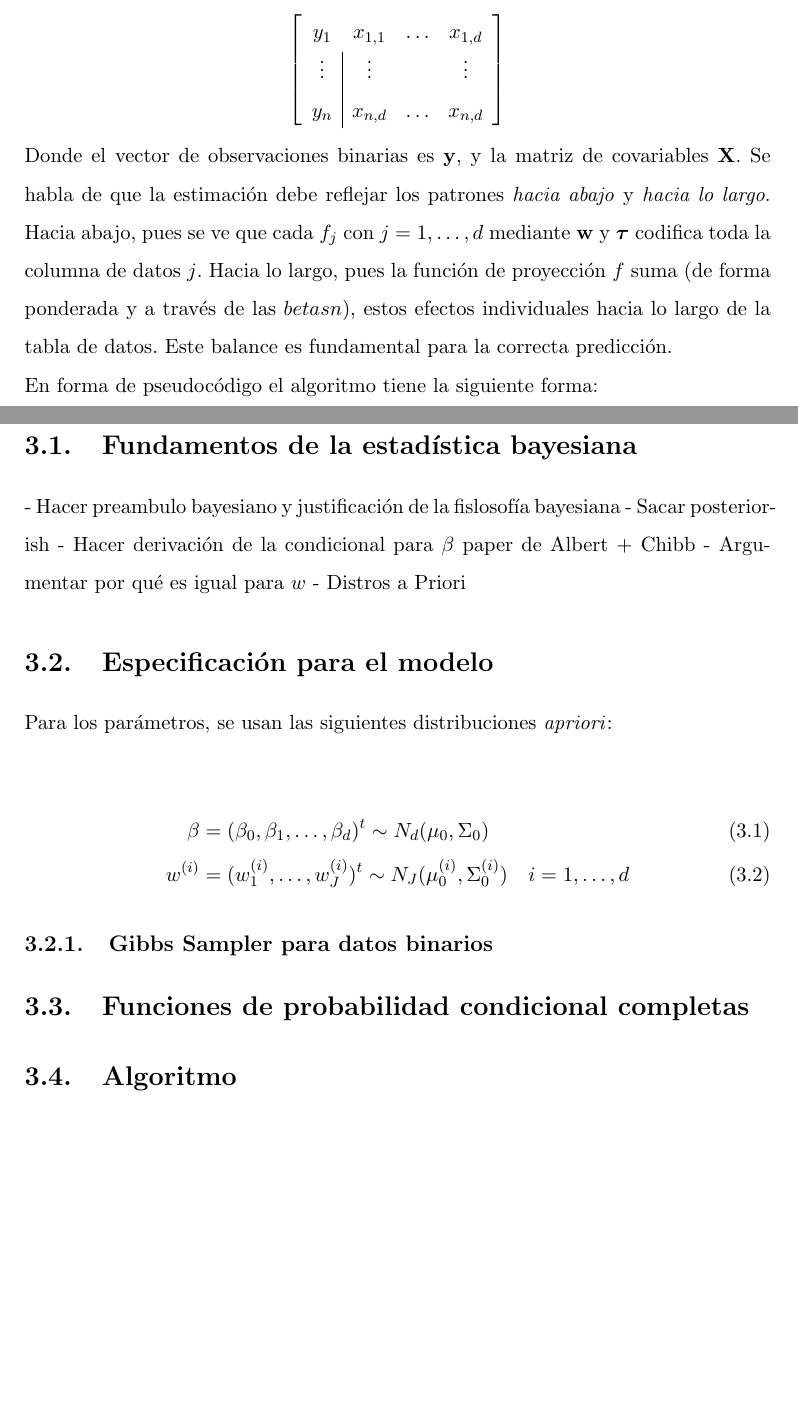
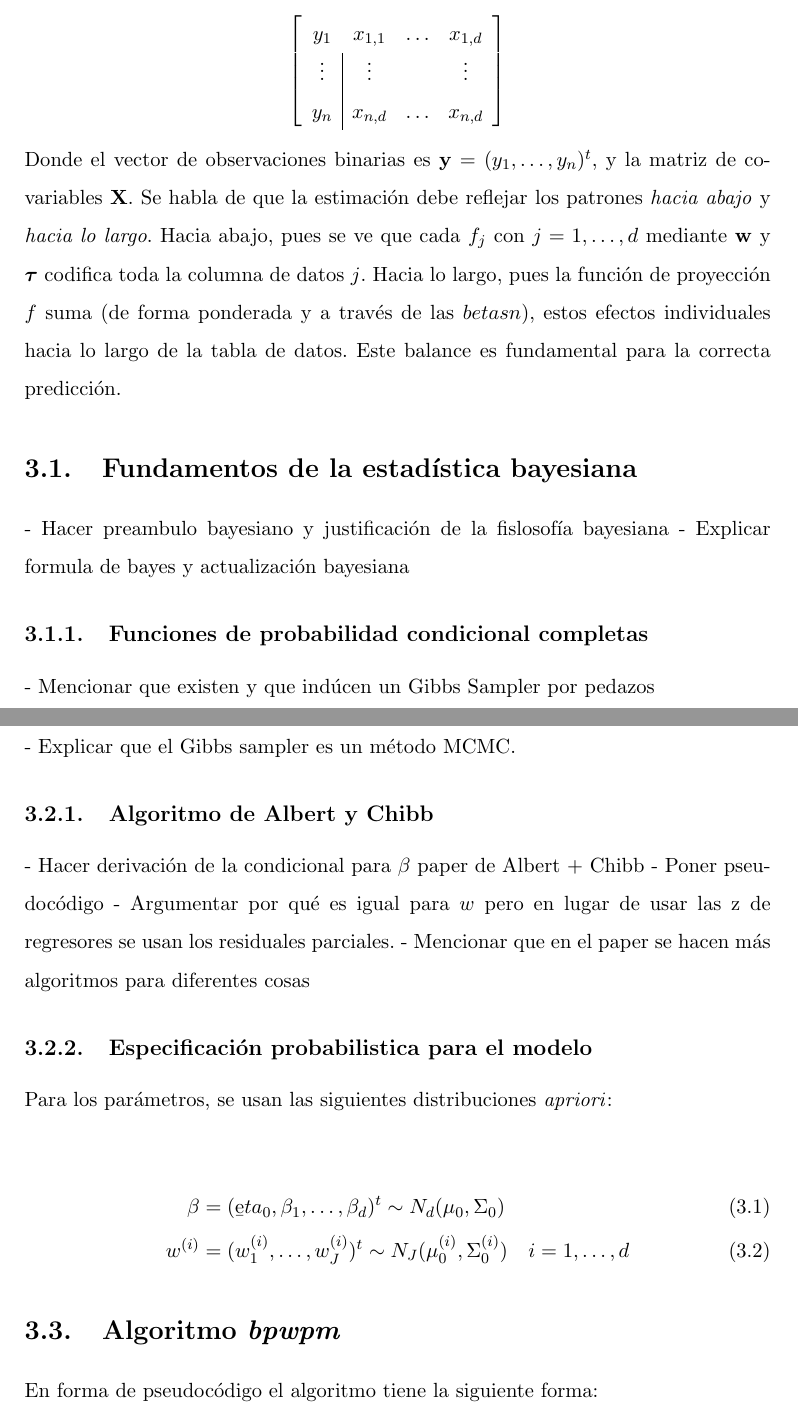
Before and after one commit to PaoloLuciano/Tesis-Latex, a LaTeX document (Main/Main.tex, which reads BayesAlgoritmo/BayesAlgoritmo.tex): two parts of pages 44 and 45 of 65 before the commit and two parts of pages 44 and 45 of 66 after it, joined at a grey line, cut so that both start at the same text, the shorter picture padded with empty space. Compiled offline with pdfLaTeX.

Commit message:
Outline 3rd chapter and minor changes

```diff
--- a/BayesAlgoritmo/BayesAlgoritmo.tex
+++ b/BayesAlgoritmo/BayesAlgoritmo.tex
@@ -14,10 +16,39 @@ y_1 & x_{1,1} & \ldots & x_{1,d} \\
 y_n & x_{n,d} & \ldots & x_{n,d}
 \end{array}\right]$$
 
-Donde el vector de observaciones binarias es $\mathbf{y}$, y la matriz de covariables $\mathbf{X}$. Se habla de que la estimación debe reflejar los patrones \textit{hacia abajo} y \textit{hacia lo largo}. Hacia abajo, pues se ve que cada $f_j$ con $j = 1,\ldots,d$ mediante $\wsn$ y $\tsn$ codifica toda la columna de datos $j$. Hacia lo largo, pues la función de proyección $f$ suma (de forma ponderada y a través de las $betasn$), estos efectos individuales hacia lo largo de la tabla de datos. Este balance es fundamental para la correcta predicción.
+% Paréntesis notacional y qué debe de hacer el algoritmo. Como captar los patrónes hacia lo largo (en f) y hacia abajo, en fj. Hacer enfasis que se tienen 2 regresioens, una con las z's y otra con las y's
+Donde el vector de observaciones binarias es $\mathbf{y} = (y_1,\ldots,y_n)^t$, y la matriz de covariables $\mathbf{X}$. Se habla de que la estimación debe reflejar los patrones \textit{hacia abajo} y \textit{hacia lo largo}. Hacia abajo, pues se ve que cada $f_j$ con $j = 1,\ldots,d$ mediante $\wsn$ y $\tsn$ codifica toda la columna de datos $j$. Hacia lo largo, pues la función de proyección $f$ suma (de forma ponderada y a través de las $betasn$), estos efectos individuales hacia lo largo de la tabla de datos. Este balance es fundamental para la correcta predicción.
 
+% Explicar que para hacer esas regresiones se sigue la metodología de Albert y Chibb bayesiana
+
+\section{Fundamentos de la estadística bayesiana}
+
+- Hacer preambulo bayesiano y justificación de la fislosofía bayesiana
+- Explicar formula de bayes y actualización bayesiana
+
+\subsection{Funciones de probabilidad condicional completas}
+- Mencionar que existen y que indúcen un Gibbs Sampler por pedazos
+
+\section{Simulación bayesiana: el Gibbs sampler}
+- Explicar que el Gibbs sampler es un método MCMC.
+
+\subsection{Algoritmo de Albert y Chibb}
+- Hacer derivación de la condicional para $\beta$ paper de Albert + Chibb
+- Poner pseudocódigo
+- Argumentar por qué es igual para $w$ pero en lugar de usar las z de regresores se usan los residuales parciales.
+- Mencionar que en el paper se hacen más algoritmos para diferentes cosas
+
+\subsection{Especificación probabilistica para el modelo}
+%Distros a Priori
+Para los parámetros, se usan las siguientes distribuciones \textit{apriori}:
+
+\begin{align}
+	\mathbf{\beta} &= (\b	eta_0,\beta_1,\ldots,\beta_d)^t \sim N_d(\mu_0, \Sigma_0) \\
+	w\superi &= (w\superi_1,\ldots,w\superi_J)^t \sim N_J(\mu\superi_0,\Sigma\superi_0) \quad i=1,\ldots,d
+\end{align}
+
+\section{Algoritmo \textit{bpwpm}}
 En forma de pseudocódigo el algoritmo tiene la siguiente forma:
-
 \begin{verbatim}
     Parametros inciales:
     WHILE (...)
@@ -36,25 +71,3 @@ En forma de pseudocódigo el algoritmo tiene la siguiente forma:
-\section{Fundamentos de la estadística bayesiana}
-
-- Hacer preambulo bayesiano y justificación de la fislosofía bayesiana
-- Sacar posterior-ish
-- Hacer derivación de la condicional para $\beta$ paper de Albert + Chibb
-- Argumentar por qué es igual para $w$
-- Distros a Priori
-
-\section{Especificación para el modelo}
-Para los parámetros, se usan las siguientes distribuciones \textit{apriori}:
-
-\begin{align}
-	\mathbf{\beta} &= (\beta_0,\beta_1,\ldots,\beta_d)^t \sim N_d(\mu_0, \Sigma_0) \\
-	w\superi &= (w\superi_1,\ldots,w\superi_J)^t \sim N_J(\mu\superi_0,\Sigma\superi_0) \quad i=1,\ldots,d
-\end{align}
-
-\subsection{Gibbs Sampler para datos binarios}
-
-\section{Funciones de probabilidad condicional completas}
-
-
-\section{Algoritmo}
 
 - Explicar Alortimo y hacer pseudocódigo de cada sección
 - Explicar lógica del algoritmo
--- a/Main/Main.tex
+++ b/Main/Main.tex
@@ -45,11 +45,10 @@
 % \setlength{\intextsep}{1pt plus 1pt minus 1pt} % Pámetro de texto entre figura e imágen.
 
 % Cambiamos el espacio entre los footnotes y el texto
-\setlength{\skip\footins}{20pt plus 5pt minus 5pt}
+\setlength{\skip\footins}{25pt plus 5pt minus 5pt}
 
 % Mejoro el espacioe entre los floats y el texto
-\setlength
-{\textfloatsep}{20pt plus 2pt minus 4pt}
+\setlength{\textfloatsep}{25pt plus 5pt minus 5pt}
 
 % Biblografía (uso Biblatex-Chicago con backend en biber)
 \usepackage[authordate, backend = biber]{biblatex-chicago}
```
Also changed, not shown: Introduccion/Introduccion.tex (+2 -2 lines), Modelo/Modelo.tex (+1 -1 lines), Main/Main.pdf, BayesAlgoritmo/BayesAlgoritmo.tex (14 more changed lines).
